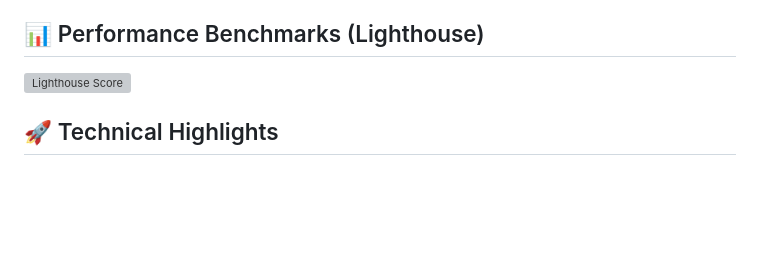
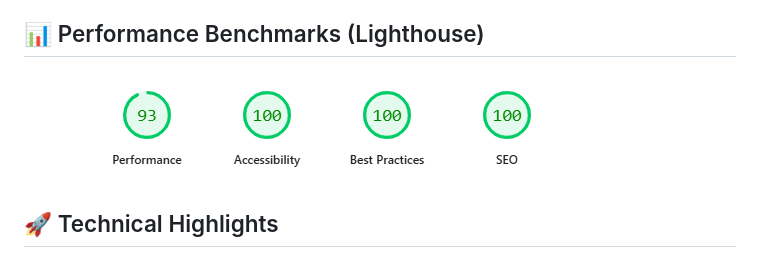
Before and after one commit to angel-marcus/angel-marcus-portfolio, a Markdown page: README.md, the part around the change. GitHub-like rendering; pictures changed too: images/lighthouse_screenshot.png (added); blank space fills up the shorter version; grey boxes are pictures that could not be loaded.

```diff
--- a/README.md
+++ b/README.md
@@ -4,7 +4,7 @@
 This is a production-grade, SEO-optimized portfolio built for **Angel Marcus**. It is engineered to achieve a perfect 100 Lighthouse score while maintaining a modern, high-conversion UI for the Fiverr marketplace.
 
 ## 📊 Performance Benchmarks (Lighthouse)
-![Lighthouse Score](images/lighthouse-screenshot.png)
+![Lighthouse Score](images/lighthouse_screenshot.png)
 
 ## 🚀 Technical Highlights
 - **LCP < 0.8s:** Critical path CSS is inlined; images use `fetchpriority="high"`.
```
Also changed, not shown: 6 other files.
